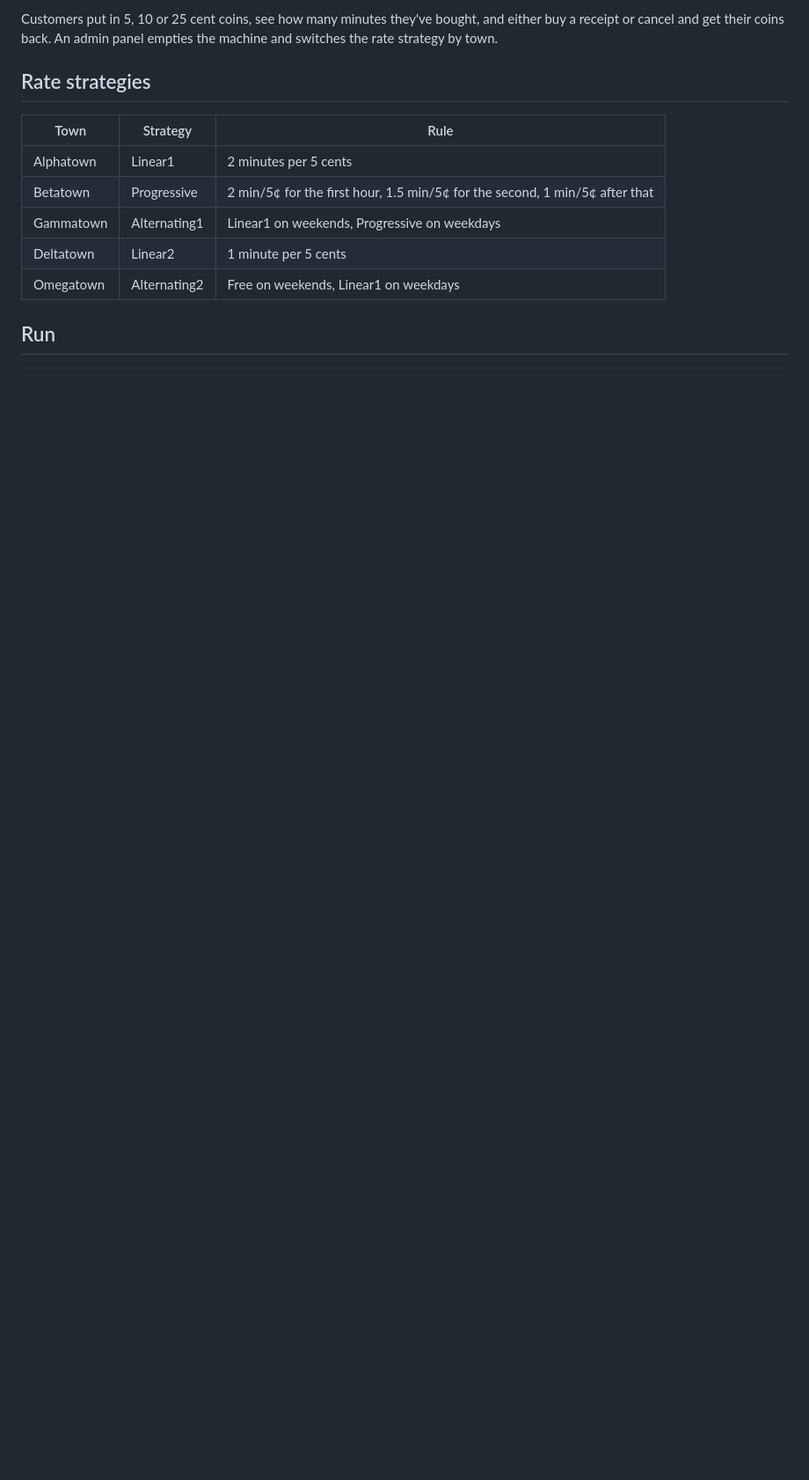
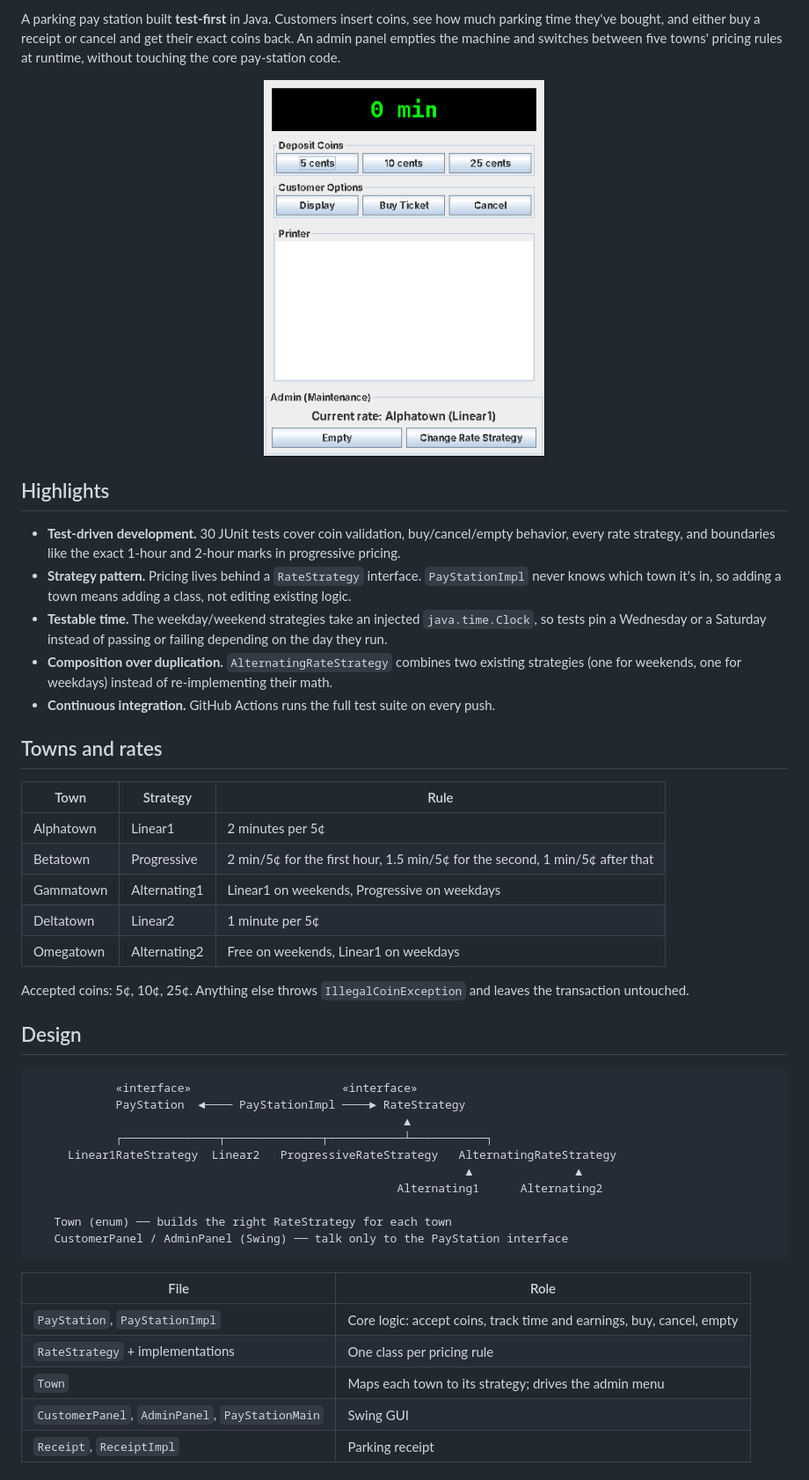
Before and after one commit to abislam66/Paystation, a Markdown page: README.md, the part around one of its changes. Shown at 88% size. Drawn GitHub-style; pictures changed too: docs/screenshot.png (added); blank space fills up the shorter version.

````diff
--- a/README.md
+++ b/README.md
@@ -4,14 +4,50 @@ A parking pay station built with test-driven development, based on the PayStatio
 
-Customers put in 5, 10 or 25 cent coins, see how many minutes they've bought, and either buy a receipt or cancel and get their coins back. An admin panel empties the machine and switches the rate strategy by town.
+A parking pay station built **test-first** in Java. Customers insert coins, see how much parking time they've bought, and either buy a receipt or cancel and get their exact coins back. An admin panel empties the machine and switches between five towns' pricing rules at runtime, without touching the core pay-station code.
 
-## Rate strategies
+<!-- Add the Vercel URL here once deployed: **[▶ Try the live demo](https://YOUR-PROJECT.vercel.app)** — the real Swing app, running in the browser. -->
+
+<p align="center"><img src="docs/screenshot.png" alt="PayStation app: coin buttons, minutes display, receipt printer, and admin panel" width="320"></p>
+
+## Highlights
+
+- **Test-driven development.** 30 JUnit tests cover coin validation, buy/cancel/empty behavior, every rate strategy, and boundaries like the exact 1-hour and 2-hour marks in progressive pricing.
+- **Strategy pattern.** Pricing lives behind a `RateStrategy` interface. `PayStationImpl` never knows which town it's in, so adding a town means adding a class, not editing existing logic.
+- **Testable time.** The weekday/weekend strategies take an injected `java.time.Clock`, so tests pin a Wednesday or a Saturday instead of passing or failing depending on the day they run.
+- **Composition over duplication.** `AlternatingRateStrategy` combines two existing strategies (one for weekends, one for weekdays) instead of re-implementing their math.
+- **Continuous integration.** GitHub Actions runs the full test suite on every push.
+
+## Towns and rates
 
 | Town      | Strategy     | Rule |
 |-----------|--------------|------|
-| Alphatown | Linear1      | 2 minutes per 5 cents |
+| Alphatown | Linear1      | 2 minutes per 5¢ |
 | Betatown  | Progressive  | 2 min/5¢ for the first hour, 1.5 min/5¢ for the second, 1 min/5¢ after that |
 | Gammatown | Alternating1 | Linear1 on weekends, Progressive on weekdays |
-| Deltatown | Linear2      | 1 minute per 5 cents |
+| Deltatown | Linear2      | 1 minute per 5¢ |
 | Omegatown | Alternating2 | Free on weekends, Linear1 on weekdays |
 
-## Run
+Accepted coins: 5¢, 10¢, 25¢. Anything else throws `IllegalCoinException` and leaves the transaction untouched.
+
+## Design
+
+```
+            «interface»                      «interface»
+            PayStation  ◄──── PayStationImpl ────► RateStrategy
+                                                      ▲
+            ┌──────────────┬──────────────┬───────────┴───────────┐
+     Linear1RateStrategy  Linear2   ProgressiveRateStrategy   AlternatingRateStrategy
+                                                               ▲               ▲
+                                                     Alternating1      Alternating2
+
+   Town (enum) ── builds the right RateStrategy for each town
+   CustomerPanel / AdminPanel (Swing) ── talk only to the PayStation interface
+```
+
+| File | Role |
+|------|------|
+| `PayStation`, `PayStationImpl` | Core logic: accept coins, track time and earnings, buy, cancel, empty |
+| `RateStrategy` + implementations | One class per pricing rule |
+| `Town` | Maps each town to its strategy; drives the admin menu |
+| `CustomerPanel`, `AdminPanel`, `PayStationMain` | Swing GUI |
+| `Receipt`, `ReceiptImpl` | Parking receipt |
+
````
Also changed, not shown: other parts of README.md (+24 -1 lines), 12 other files.
